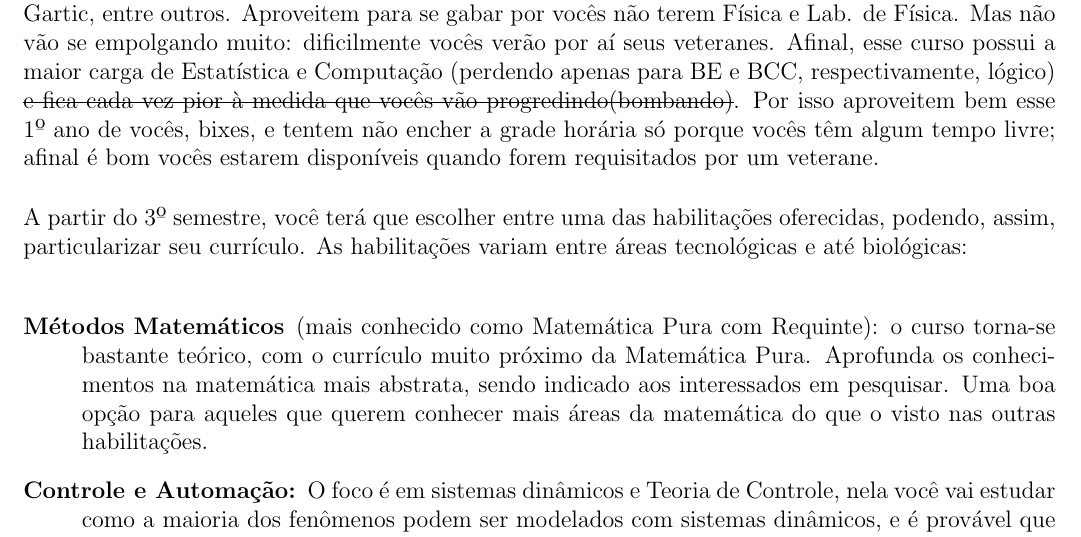
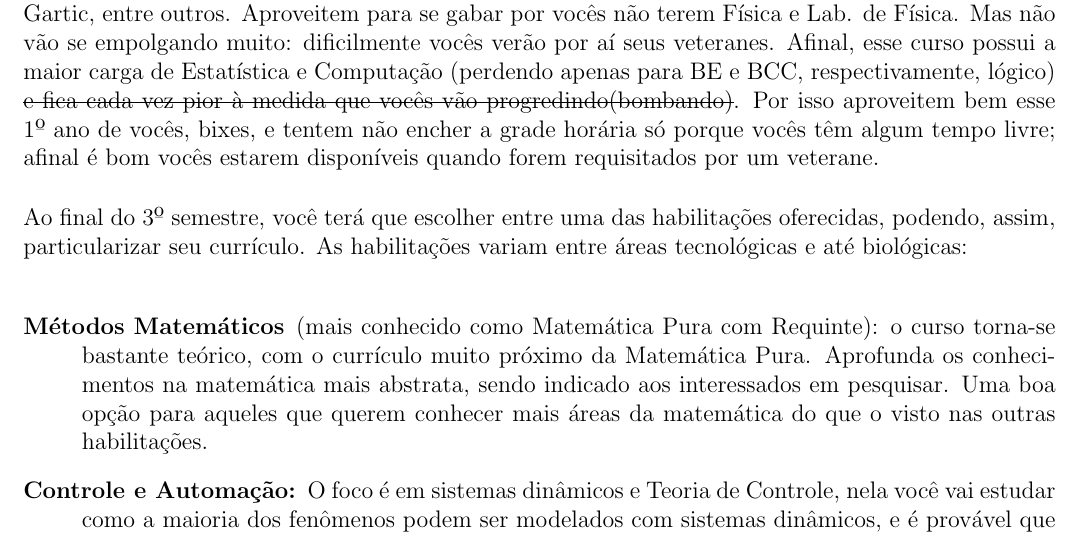
Before and after one commit to Kazuo256/guiadobixo, a LaTeX document (src/GuiaDoBixo.tex, which reads src/cursos_bma.tex): part of page 34 of 115, cut so that both start at the same text. Compiled offline with pdfLaTeX.

Commit message:
Atualiza o texto sobre as habilitações da Aplicada
Conforme sugerido por aluno da Aplicada, deixei mais claro que a escolha das habilitações oferecidas ocorre ao final do 3º semestre (pelo texto de antes, poderia entender-se que a escolha ocorre no início do semestre).

```diff
--- a/src/cursos_bma.tex
+++ b/src/cursos_bma.tex
@@ -19,7 +19,7 @@ Por isso aproveitem bem esse 1º ano de vocês, bixes, e tentem não encher a gr
 horária só porque vocês têm algum tempo livre; afinal é bom vocês estarem
 disponíveis quando forem requisitados por um veterane.
 
-A partir do 3º semestre, você terá que escolher entre uma das habilitações
+Ao final do 3º semestre, você terá que escolher entre uma das habilitações
 oferecidas, podendo, assim, particularizar seu currículo. As habilitações variam
 entre áreas tecnológicas e até biológicas:
 \begin{description}
```
